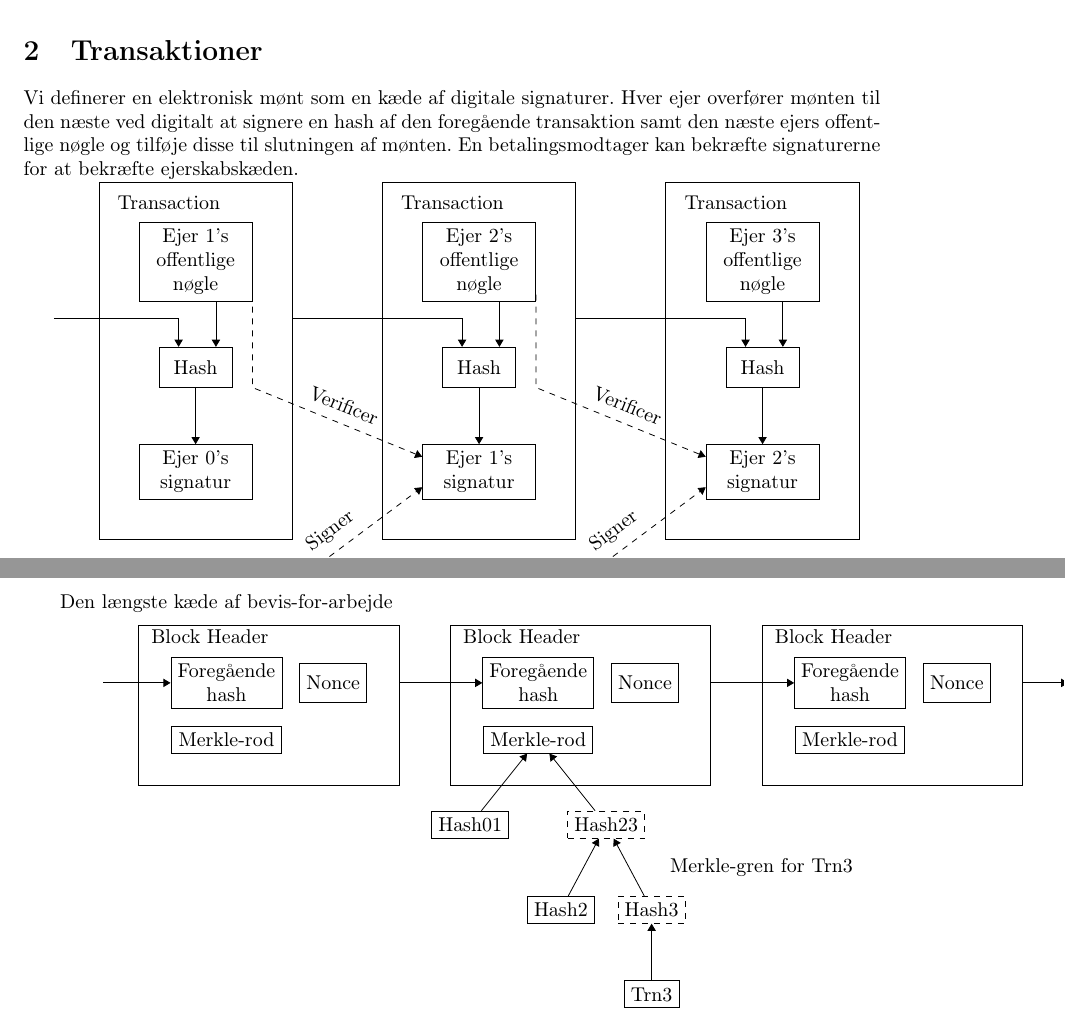
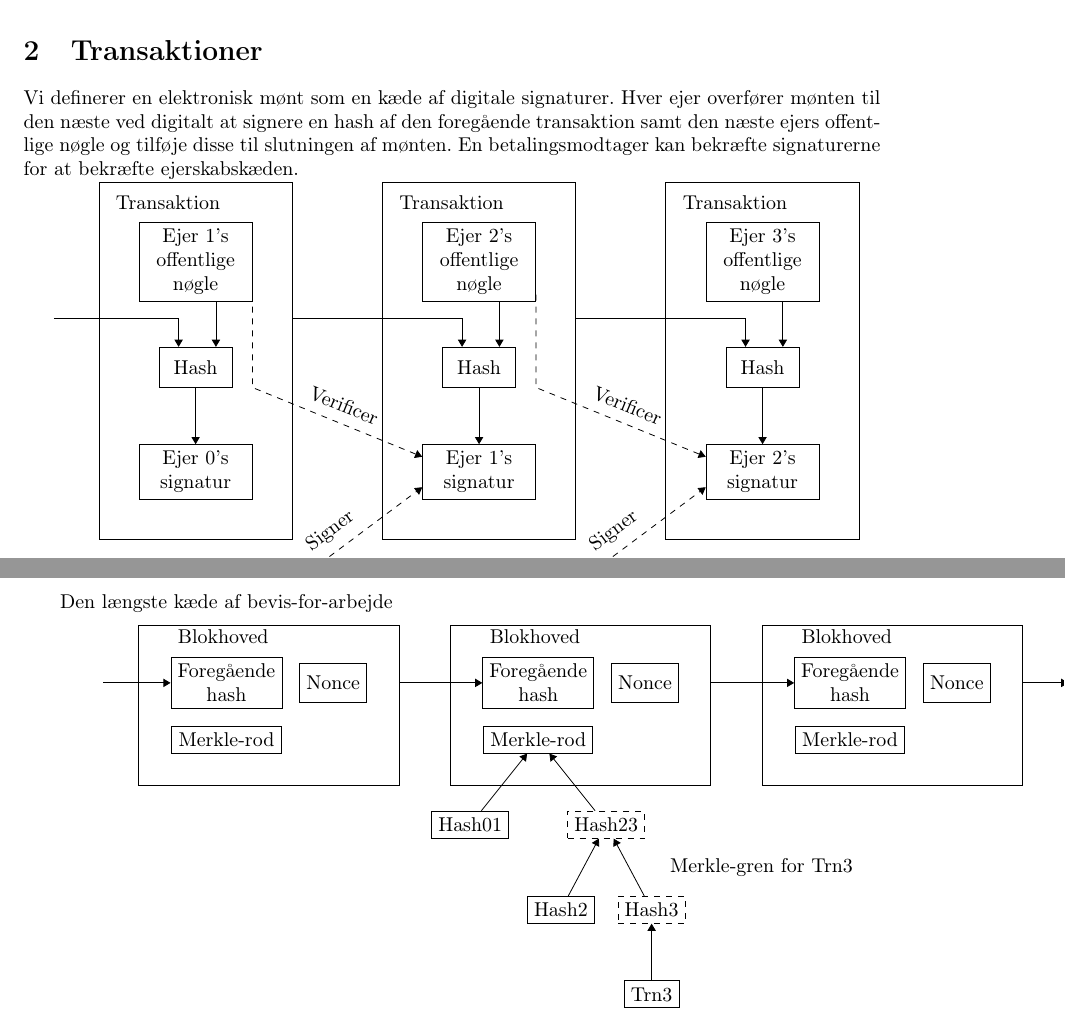
Before and after one commit to Shop21DK/bitcoin, a LaTeX paper (main.tex, which reads tikz/2-transactions.tikz, tikz/8-simplified-payment-verification.tikz): two parts of pages 2 and 7 of 12, joined at a grey line, cut so that both start at the same text. Compiled offline with pdfLaTeX.

Commit message:
Block header -> Blokhoved og Transaction -> Transaktion

```diff
--- a/tikz/2-transactions.tikz
+++ b/tikz/2-transactions.tikz
@@ -16,7 +16,7 @@
     \node (P\i-Sig) [below=of P\i-Hash][box, text width=5em] {Ejer \prev's \\ signatur};
     \draw [->] (P\i-Hash) -- (P\i-Sig);
     \draw [->] (P\i-Hash.45 |- P\i-PubKey.south) -- (P\i-Hash.45);
-    \node (P\i-Tx) [fit=(P\i-PubKey)(P\i-Hash)(P\i-Sig)][container, label={[shift={(15ex,-4ex)}]north west:Transaction}]{};
+    \node (P\i-Tx) [fit=(P\i-PubKey)(P\i-Hash)(P\i-Sig)][container, label={[shift={(15ex,-4ex)}]north west:Transaktion}]{};
     \node (P\i-PrivKey) [below=of P\i-Tx] [box, text width=6em] {Ejer \i's \\ private nøgle};
 }
 
--- a/tikz/8-simplified-payment-verification.tikz
+++ b/tikz/8-simplified-payment-verification.tikz
@@ -19,7 +19,7 @@
     \node (P\i-PrevHash) [box, align=center] at (\x, 1) {Foregående\\hash};
     \node (Nonce) [box] [right=0.3cm of P\i-PrevHash] {Nonce};
     \node (P\i-MerkleRoot) [below=0.3cm of P\i-PrevHash] [draw]{Merkle-rod};
-    \node (P\i-Container) [container] [draw] [label={[shift={(16ex,-3ex)}]north west:Block Header}, fit=(P\i-PrevHash)(Nonce)(P\i-MerkleRoot)] {};
+    \node (P\i-Container) [container] [draw] [label={[shift={(16ex,-3ex)}]north west:Blokhoved}, fit=(P\i-PrevHash)(Nonce)(P\i-MerkleRoot)] {};
 }
 
 \foreach[evaluate={\next=int(\i + 1)}] \i in {0, 1} {
```
Also changed, not shown: README.md, bitcoin.pdf.
